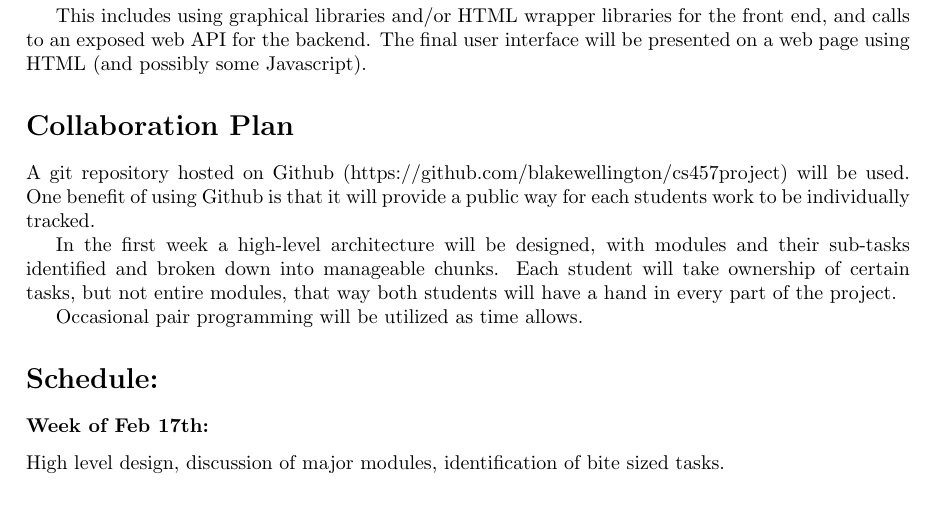
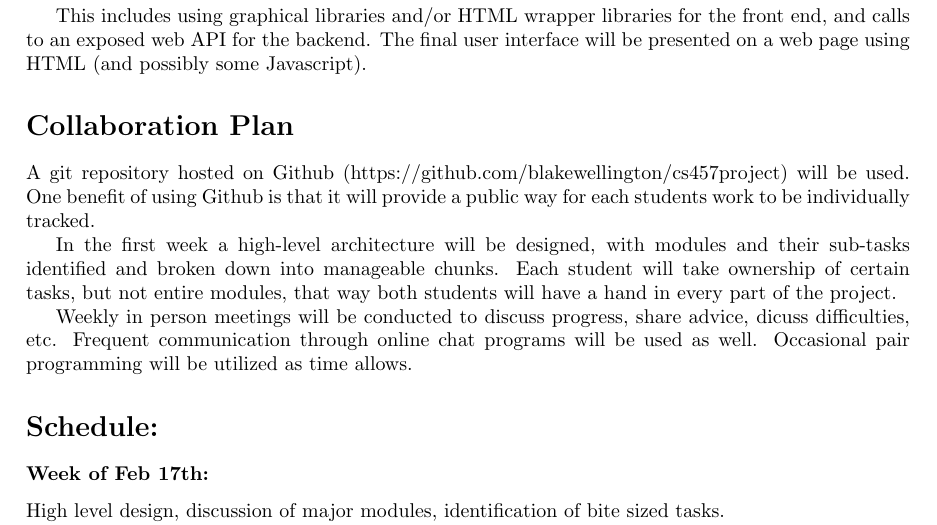
Before and after one commit to blavid/CS457Project, a LaTeX document (Documentation/proposal.tex): part of page 2 of 2, cut so that both start at the same text, the shorter picture padded with empty space. Compiled offline with pdfLaTeX.

Commit message:
Added to collaboration section strategies for communication

```diff
--- a/Documentation/proposal.tex
+++ b/Documentation/proposal.tex
@@ -151,7 +151,9 @@ their sub-tasks identified and broken down into manageable chunks.  Each student
 will take ownership of certain tasks, but not entire modules, that way both
 students will have a hand in every part of the project.
 
-Occasional pair programming will be utilized as time allows.
+Weekly in person meetings will be conducted to discuss progress, share advice, dicuss
+difficulties, etc.  Frequent communication through online chat programs will be
+used as well.  Occasional pair programming will be utilized as time allows.
 
 \section*{Schedule: }
 \subsubsection*{Week of Feb 17th:}
```
